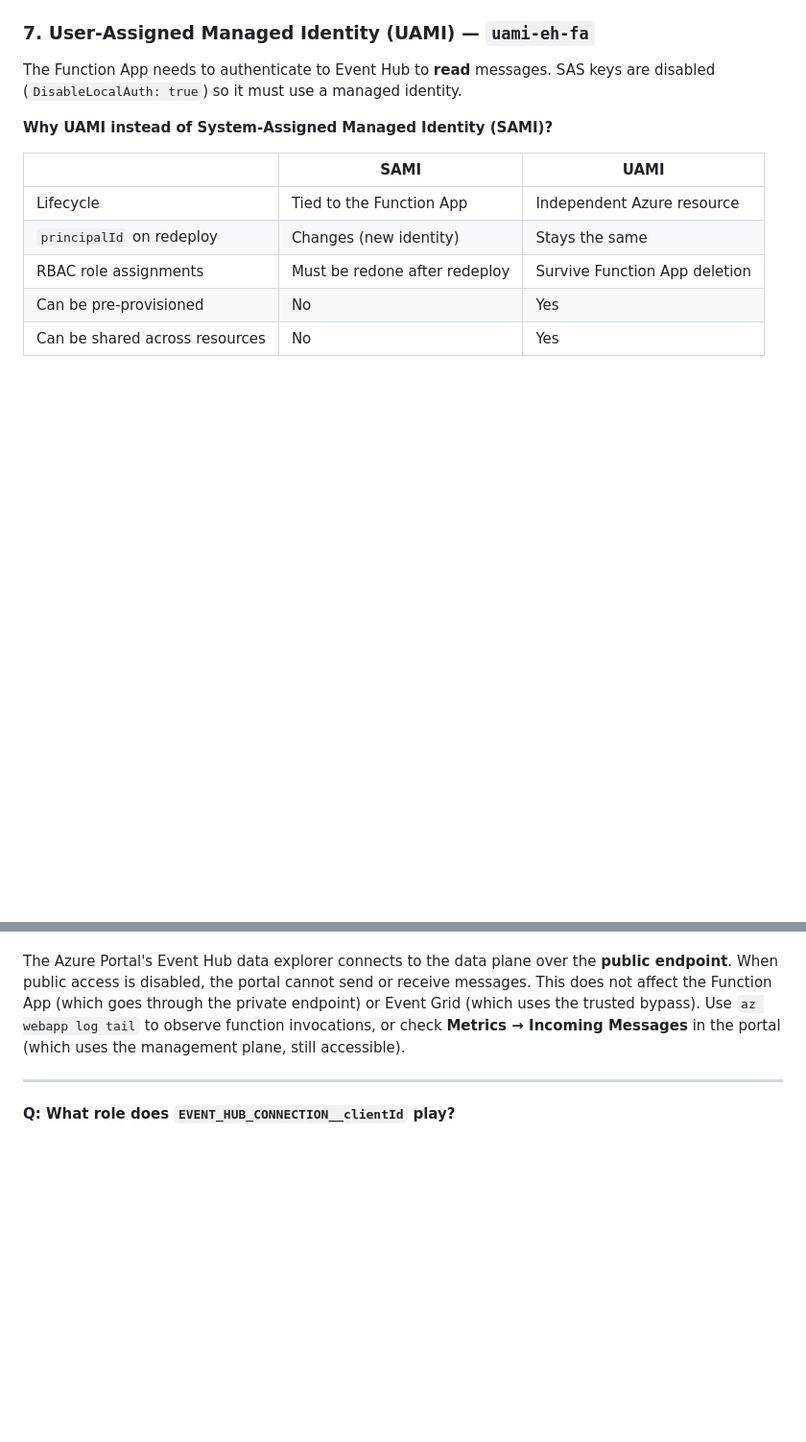
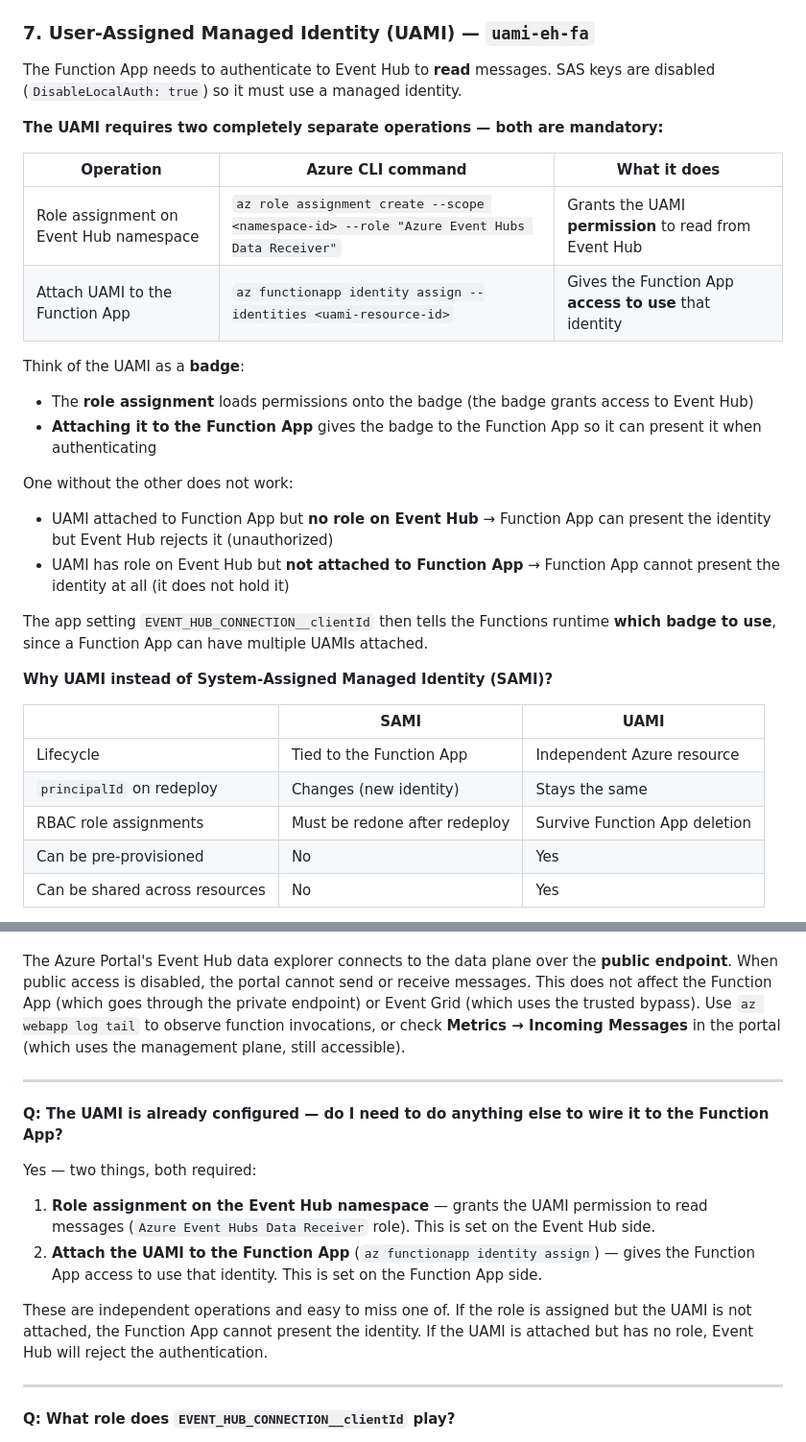
Before and after one commit to egch/python-datalake, a Markdown page: demo-aeh-function-app/ARCHITECTURE.md, 2 parts joined by grey strips. Shown at 96% size. Drawn GitHub-style; blank space fills up the shorter version.

Commit message:
clarify UAMI dual-operation requirement in ARCHITECTURE.md
Add explicit explanation that UAMI requires both a role assignment on the
Event Hub namespace AND attachment to the Function App — with a badge analogy
and a dedicated Q&A entry.

Co-Authored-By: Claude Sonnet 4.6 <noreply@anthropic.com>

```diff
--- a/demo-aeh-function-app/ARCHITECTURE.md
+++ b/demo-aeh-function-app/ARCHITECTURE.md
@@ -179,6 +179,23 @@ Event Grid system topic
 
 The Function App needs to authenticate to Event Hub to **read** messages. SAS keys are disabled (`DisableLocalAuth: true`) so it must use a managed identity.
 
+**The UAMI requires two completely separate operations — both are mandatory:**
+
+| Operation | Azure CLI command | What it does |
+|---|---|---|
+| Role assignment on Event Hub namespace | `az role assignment create --scope <namespace-id> --role "Azure Event Hubs Data Receiver"` | Grants the UAMI **permission** to read from Event Hub |
+| Attach UAMI to the Function App | `az functionapp identity assign --identities <uami-resource-id>` | Gives the Function App **access to use** that identity |
+
+Think of the UAMI as a **badge**:
+- The **role assignment** loads permissions onto the badge (the badge grants access to Event Hub)
+- **Attaching it to the Function App** gives the badge to the Function App so it can present it when authenticating
+
+One without the other does not work:
+- UAMI attached to Function App but **no role on Event Hub** → Function App can present the identity but Event Hub rejects it (unauthorized)
+- UAMI has role on Event Hub but **not attached to Function App** → Function App cannot present the identity at all (it does not hold it)
+
+The app setting `EVENT_HUB_CONNECTION__clientId` then tells the Functions runtime **which badge to use**, since a Function App can have multiple UAMIs attached.
+
 **Why UAMI instead of System-Assigned Managed Identity (SAMI)?**
 
 | | SAMI | UAMI |
@@ -316,6 +333,17 @@ The Azure Portal's Event Hub data explorer connects to the data plane over the *
 
 ---
 
+**Q: The UAMI is already configured — do I need to do anything else to wire it to the Function App?**
+
+Yes — two things, both required:
+
+1. **Role assignment on the Event Hub namespace** — grants the UAMI permission to read messages (`Azure Event Hubs Data Receiver` role). This is set on the Event Hub side.
+2. **Attach the UAMI to the Function App** (`az functionapp identity assign`) — gives the Function App access to use that identity. This is set on the Function App side.
+
+These are independent operations and easy to miss one of. If the role is assigned but the UAMI is not attached, the Function App cannot present the identity. If the UAMI is attached but has no role, Event Hub will reject the authentication.
+
+---
+
 **Q: What role does `EVENT_HUB_CONNECTION__clientId` play?**
 
 When multiple UAMIs are attached to a Function App, the Azure Functions SDK does not know which one to use for a given connection. The `__clientId` suffix on the connection setting tells the SDK: "use the managed identity with this specific client ID for this connection." Without it, the runtime falls back to `DefaultAzureCredential`, which may pick the wrong identity or fail entirely.
```
